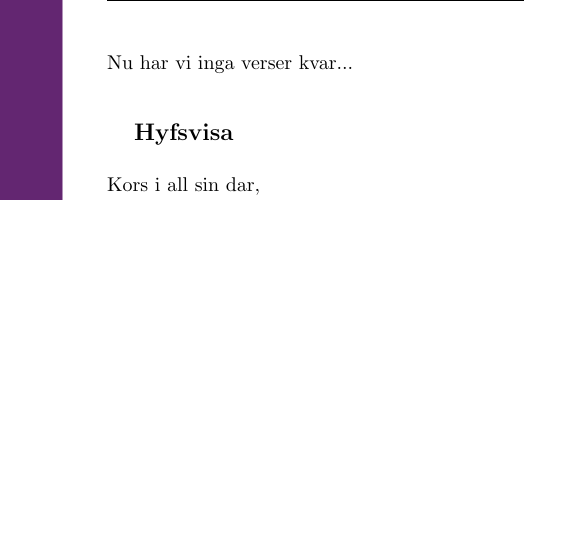
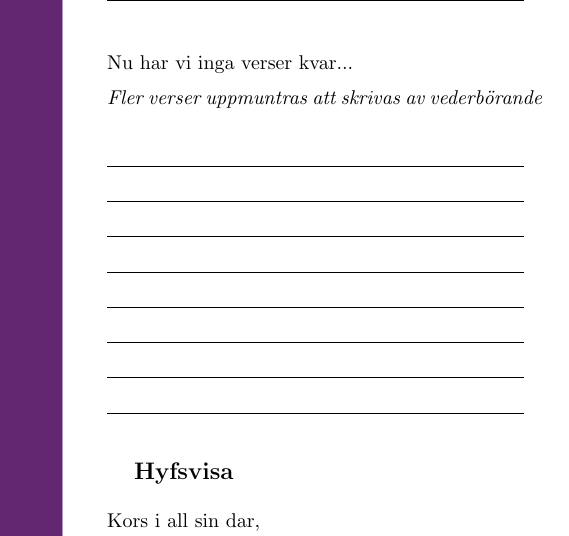
Before and after one commit to Styrelse-LTD/S-ngbok, a LaTeX document (main.tex, which reads Kapitel/Bordsvisor.tex): part of page 148 of 394, cut so that both start at the same text, the shorter picture padded with empty space. Compiled offline with pdfLaTeX; a LaTeX package or settings file that is missing is left out.

Commit message:
Added empty lines to gråa hår

```diff
--- a/Kapitel/Bordsvisor.tex
+++ b/Kapitel/Bordsvisor.tex
@@ -232,6 +232,27 @@
         Satan själv.\\*%
         Nu capsar vi med Satan själv, i Helvetet.\\%
         Nu har vi inga verser kvar...
+    \end{SongVerse}
+    \begin{SongVerse}
+        \textit{Fler verser uppmuntras att skrivas av vederbörande}
+        %EDITORS NOTE. CHANGE NR OF LINES TO FIT REST OF PAGE
+        \hrulefill%
+
+        \hrulefill%
+
+        \hrulefill%
+
+        \hrulefill%
+
+        \hrulefill%
+
+        \hrulefill%
+
+        \hrulefill%
+
+        \hrulefill%
+
+        \hrulefill%
     \end{SongVerse}
 \end{SongText}
 \begin{SongText}[Hyfsvisa]
```
